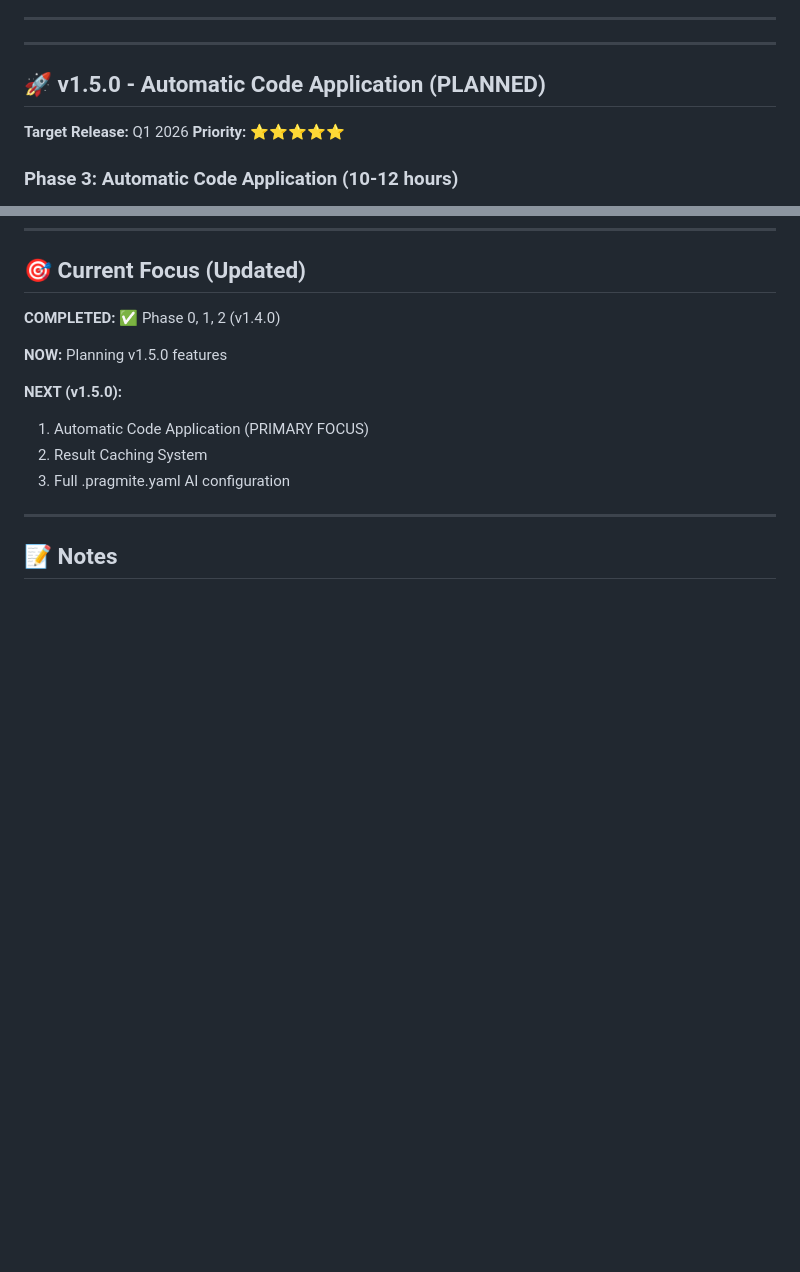
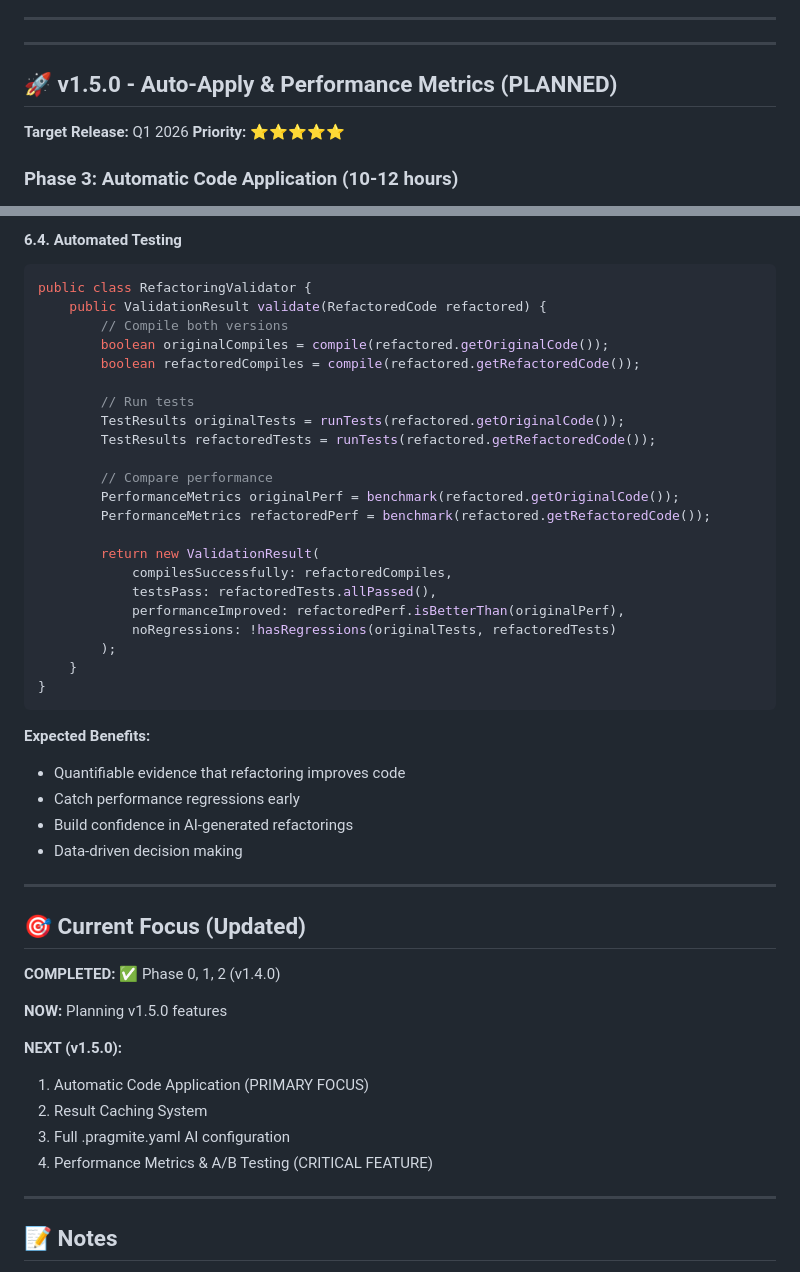
Before and after one commit to n0tnow/Pragmite, a Markdown page: docs/AI_FEATURE_ROADMAP.md, 2 parts joined by grey strips. GitHub-like rendering; blank space fills up the shorter version.

````diff
--- a/docs/AI_FEATURE_ROADMAP.md
+++ b/docs/AI_FEATURE_ROADMAP.md
@@ -473,7 +473,7 @@ java -jar pragmite-core-1.4.0.jar /path/to/project \
 
 ---
 
-## 🚀 v1.5.0 - Automatic Code Application (PLANNED)
+## 🚀 v1.5.0 - Auto-Apply & Performance Metrics (PLANNED)
 
 **Target Release:** Q1 2026
 **Priority:** ⭐⭐⭐⭐⭐
@@ -622,3 +716,37 @@ ai:
+#### 6.4. Automated Testing
+```java
+public class RefactoringValidator {
+    public ValidationResult validate(RefactoredCode refactored) {
+        // Compile both versions
+        boolean originalCompiles = compile(refactored.getOriginalCode());
+        boolean refactoredCompiles = compile(refactored.getRefactoredCode());
+
+        // Run tests
+        TestResults originalTests = runTests(refactored.getOriginalCode());
+        TestResults refactoredTests = runTests(refactored.getRefactoredCode());
+
+        // Compare performance
+        PerformanceMetrics originalPerf = benchmark(refactored.getOriginalCode());
+        PerformanceMetrics refactoredPerf = benchmark(refactored.getRefactoredCode());
+
+        return new ValidationResult(
+            compilesSuccessfully: refactoredCompiles,
+            testsPass: refactoredTests.allPassed(),
+            performanceImproved: refactoredPerf.isBetterThan(originalPerf),
+            noRegressions: !hasRegressions(originalTests, refactoredTests)
+        );
+    }
+}
+```
+
+**Expected Benefits:**
+- Quantifiable evidence that refactoring improves code
+- Catch performance regressions early
+- Build confidence in AI-generated refactorings
+- Data-driven decision making
+
+---
+
 ## 🎯 Current Focus (Updated)
 
 **COMPLETED:** ✅ Phase 0, 1, 2 (v1.4.0)
@@ -629,6 +757,7 @@ ai:
 1. Automatic Code Application (PRIMARY FOCUS)
 2. Result Caching System
 3. Full .pragmite.yaml AI configuration
+4. Performance Metrics & A/B Testing (CRITICAL FEATURE)
 
 ---
 
````
Also changed, not shown: other parts of docs/AI_FEATURE_ROADMAP.md (+94 -0 lines).
